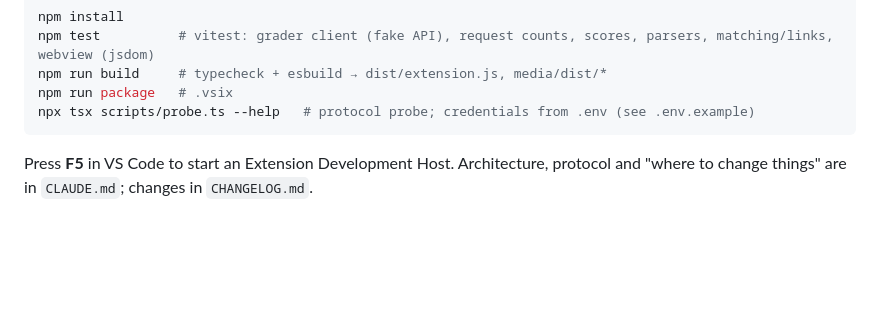
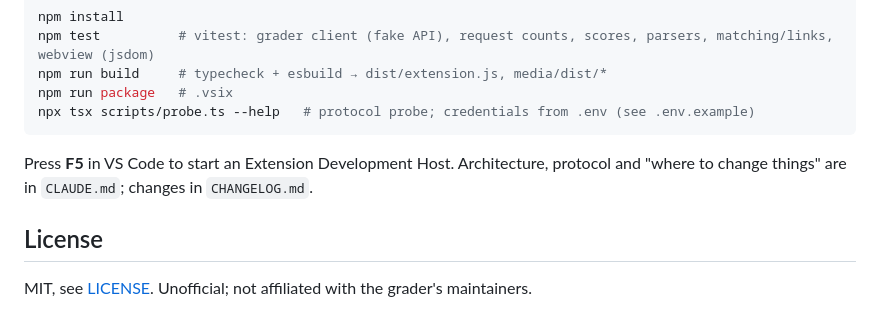
Before and after one commit to Badvoic3/cedt-grader-vscode, a Markdown page: README.md, the part around the change. Drawn GitHub-style; blank space fills up the shorter version.

````diff
--- a/README.md
+++ b/README.md
@@ -175,3 +175,7 @@ npx tsx scripts/probe.ts --help   # protocol probe; credentials from .env (see .
 ```
 
 Press **F5** in VS Code to start an Extension Development Host. Architecture, protocol and "where to change things" are in `CLAUDE.md`; changes in `CHANGELOG.md`.
+
+## License
+
+MIT, see [LICENSE](LICENSE). Unofficial; not affiliated with the grader's maintainers.
````
Also changed, not shown: CHANGELOG.md (+5 -1 lines), media/icon.png (added), 5 other files.
